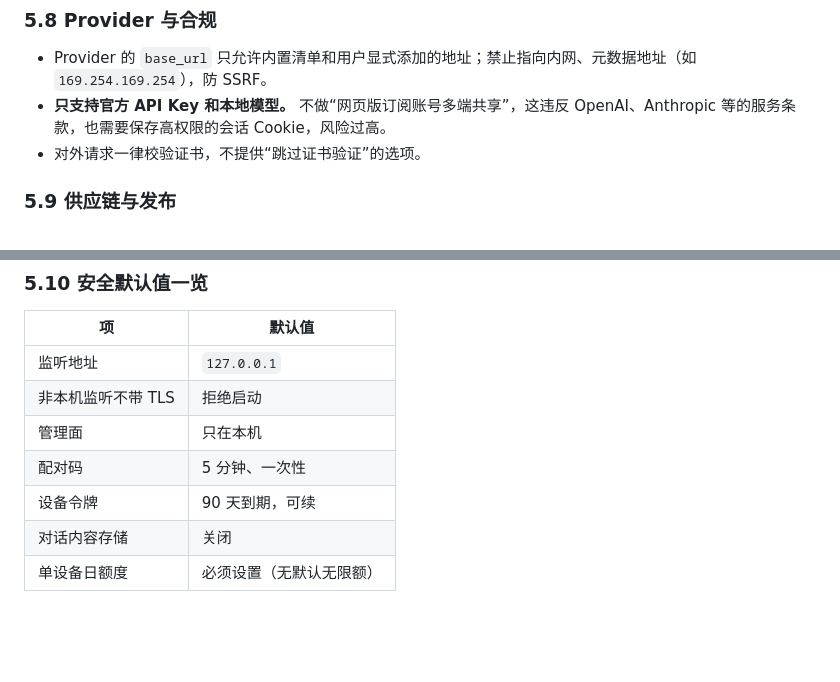
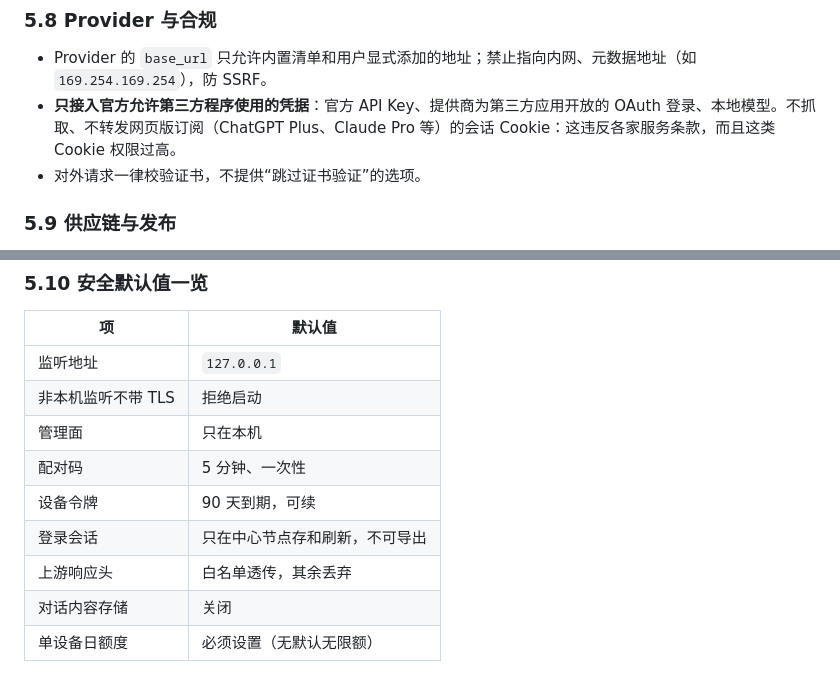
Before and after one commit to wensuper/OmniLLM, a Markdown page: docs/design.md, 2 parts joined by grey strips. GitHub-like rendering; blank space fills up the shorter version.

```diff
--- a/docs/design.md
+++ b/docs/design.md
@@ -159,7 +179,7 @@
 ### 5.8 Provider 与合规
 
 - Provider 的 `base_url` 只允许内置清单和用户显式添加的地址；禁止指向内网、元数据地址（如 `169.254.169.254`），防 SSRF。
-- **只支持官方 API Key 和本地模型。** 不做“网页版订阅账号多端共享”，这违反 OpenAI、Anthropic 等的服务条款，也需要保存高权限的会话 Cookie，风险过高。
+- **只接入官方允许第三方程序使用的凭据**：官方 API Key、提供商为第三方应用开放的 OAuth 登录、本地模型。不抓取、不转发网页版订阅（ChatGPT Plus、Claude Pro 等）的会话 Cookie：这违反各家服务条款，而且这类 Cookie 权限过高。
 - 对外请求一律校验证书，不提供“跳过证书验证”的选项。
 
 ### 5.9 供应链与发布
@@ -178,6 +198,8 @@
 | 管理面 | 只在本机 |
 | 配对码 | 5 分钟、一次性 |
 | 设备令牌 | 90 天到期，可续 |
+| 登录会话 | 只在中心节点存和刷新，不可导出 |
+| 上游响应头 | 白名单透传，其余丢弃 |
 | 对话内容存储 | 关闭 |
 | 单设备日额度 | 必须设置（无默认无限额） |
 
```
Also changed, not shown: other parts of docs/design.md (+28 -8 lines).
